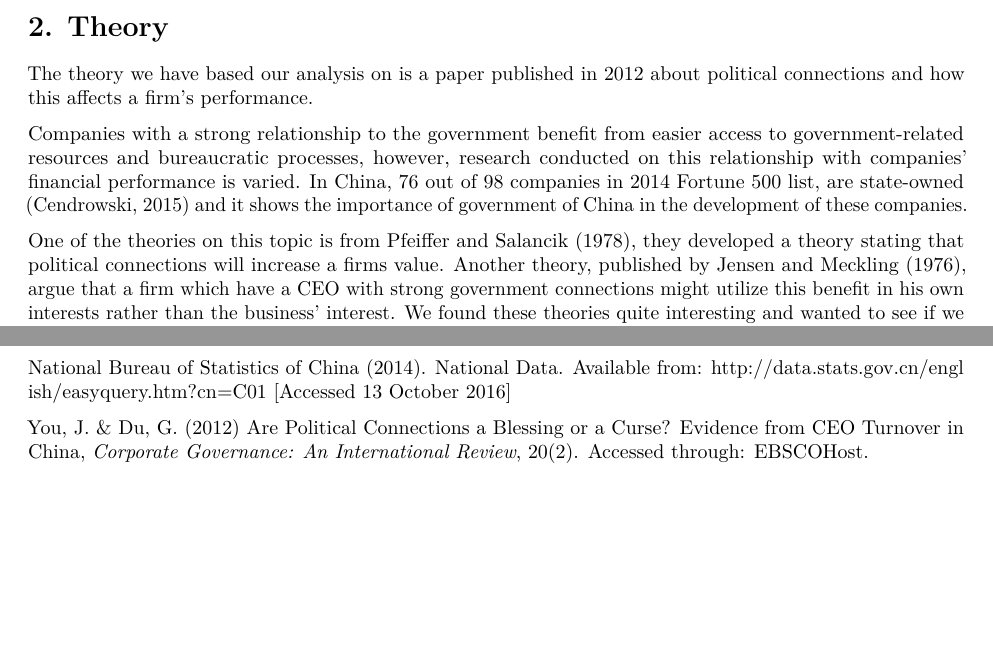
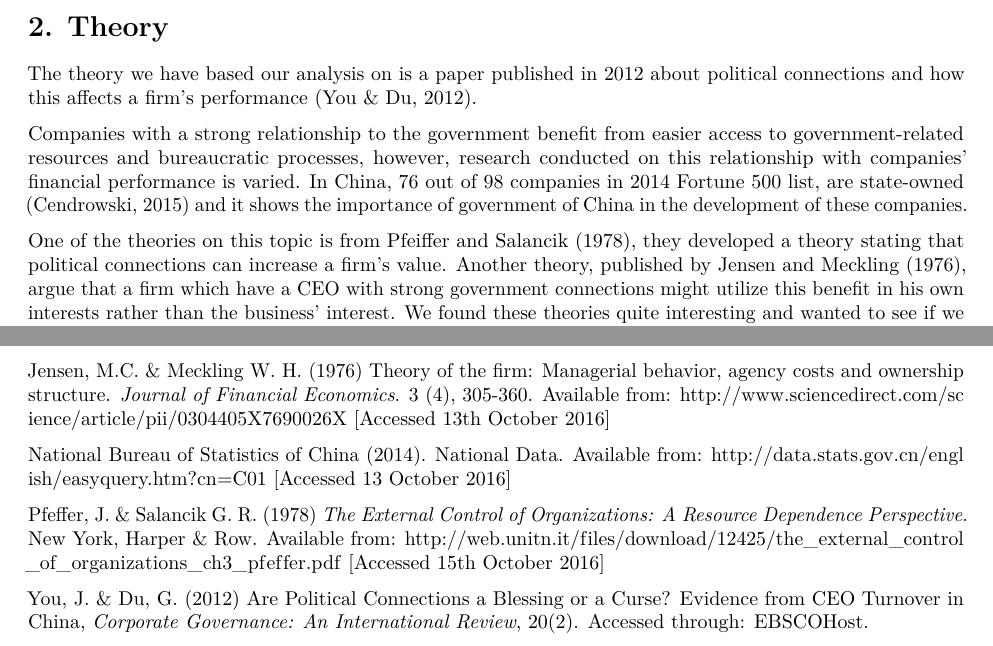
Before and after one commit to kaixuant/MSF_Team_8, an R Markdown document (ForeighPresenceChina -- finally chosen/dataAna.Rmd): two parts of pages 2 and 12 of 12 before the commit and two parts of pages 2 and 21 of 21 after it, joined at a grey line, cut so that both start at the same text, the shorter picture padded with empty space. Rendered offline with R 4.5, knitr and Pandoc, then LaTeX, with nearby package versions; some code elsewhere in the file could not run offline.

Commit message:
sitation on theory part

```diff
--- a/ForeighPresenceChina -- finally chosen/dataAna.Rmd
+++ b/ForeighPresenceChina -- finally chosen/dataAna.Rmd
@@ -24,11 +24,11 @@ Based on the above information and analysis, it may be interpreted that the rela
 This report analyse replication dataset provided by Zhu (2016) that consisted of information about different companies in 30 provinces in China. The relationship between variables that affect company revenue will be investigated using correlation test and other different statistical testing. Then, we will examine the significant variables using linear regression to calculate their impact to the log of company revenue.
 
 # 2. Theory
-The theory we have based our analysis on is a paper published in 2012 about political connections and how this affects a firm's performance.
+The theory we have based our analysis on is a paper published in 2012 about political connections and how this affects a firm's performance (You & Du, 2012).
 
 Companies with a strong relationship to the government benefit from easier access to government-related resources and bureaucratic processes, however, research conducted on this relationship with companies' financial performance is varied. In China, 76 out of 98 companies in 2014 Fortune 500 list, are state-owned (Cendrowski, 2015) and it shows the importance of government of China in the development of these companies.
 
-One of the theories on this topic is from Pfeiffer and Salancik (1978), they developed a theory stating that political connections will increase a firms value. Another theory, published by Jensen and Meckling (1976), argue that a firm which have a CEO with strong government connections might utilize this benefit in his own interests rather than the business' interest. We found these theories quite interesting and wanted to see if we could find any support for them in our data.
+One of the theories on this topic is from Pfeiffer and Salancik (1978), they developed a theory stating that political connections can increase a firm’s value. Another theory, published by Jensen and Meckling (1976), argue that a firm which have a CEO with strong government connections might utilize this benefit in his own interests rather than the business' interest. We found these theories quite interesting and wanted to see if we could find any support for them in our data.
 
 # 3. Methods
 The analysis is conducted using several statistical tools in R, i.e. statistical test and linear modelling. Some libraries such as `ggplot2` and `scales` are loaded to the console to visualise the data, as well as `pander` and `stargazer` for the numerical reporting.
@@ -390,7 +390,11 @@ Cendrowski, S. (2015) China's Global 500 companies are bigger than ever—and mo
 
 Hlavac, M. (2015) *stargazer: Well-Formatted Regression and Summary Statistics Tables*. R package version 5.2. http://CRAN.R-project.org/package=stargazer
 
+Jensen, M.C. & Meckling W. H. (1976) Theory of the firm: Managerial behavior, agency costs and ownership structure. *Journal of Financial Economics*. 3 (4), 305-360. Available from: http://www.sciencedirect.com/science/article/pii/0304405X7690026X [Accessed 13th October 2016]
+
 National Bureau of Statistics of China (2014). National Data. Available from: http://data.stats.gov.cn/english/easyquery.htm?cn=C01 [Accessed 13 October 2016]
+
+Pfeffer, J. & Salancik G. R. (1978) *The External Control of Organizations: A Resource Dependence Perspective*. New York, Harper & Row. Available from: http://web.unitn.it/files/download/12425/the_external_control_of_organizations_ch3_pfeffer.pdf [Accessed 15th October 2016]
 
 You, J. & Du, G. (2012) Are Political Connections a Blessing or a Curse? Evidence from CEO Turnover in China, *Corporate Governance: An International Review*, 20(2). Accessed through: EBSCOHost.
 
```
